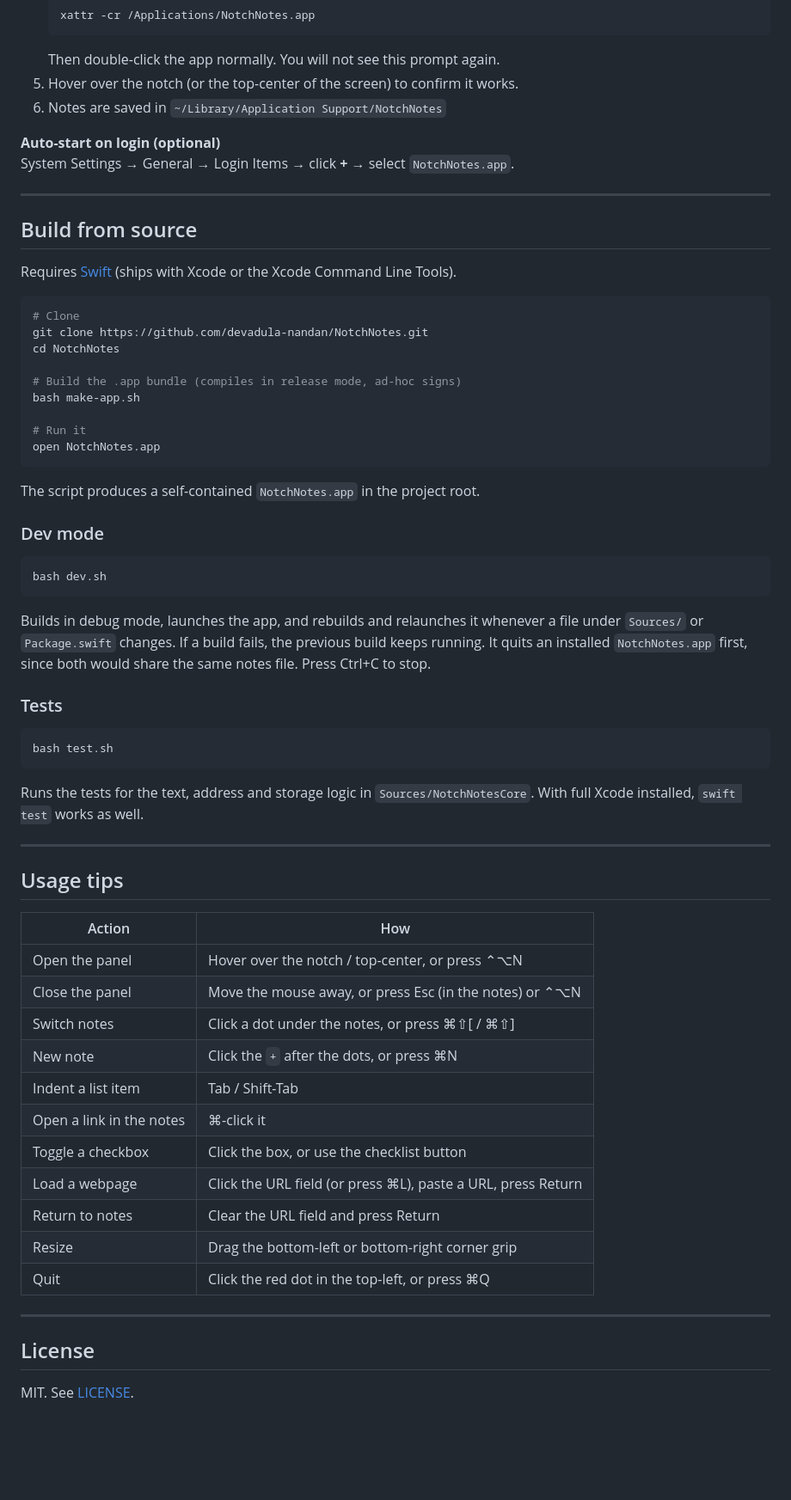
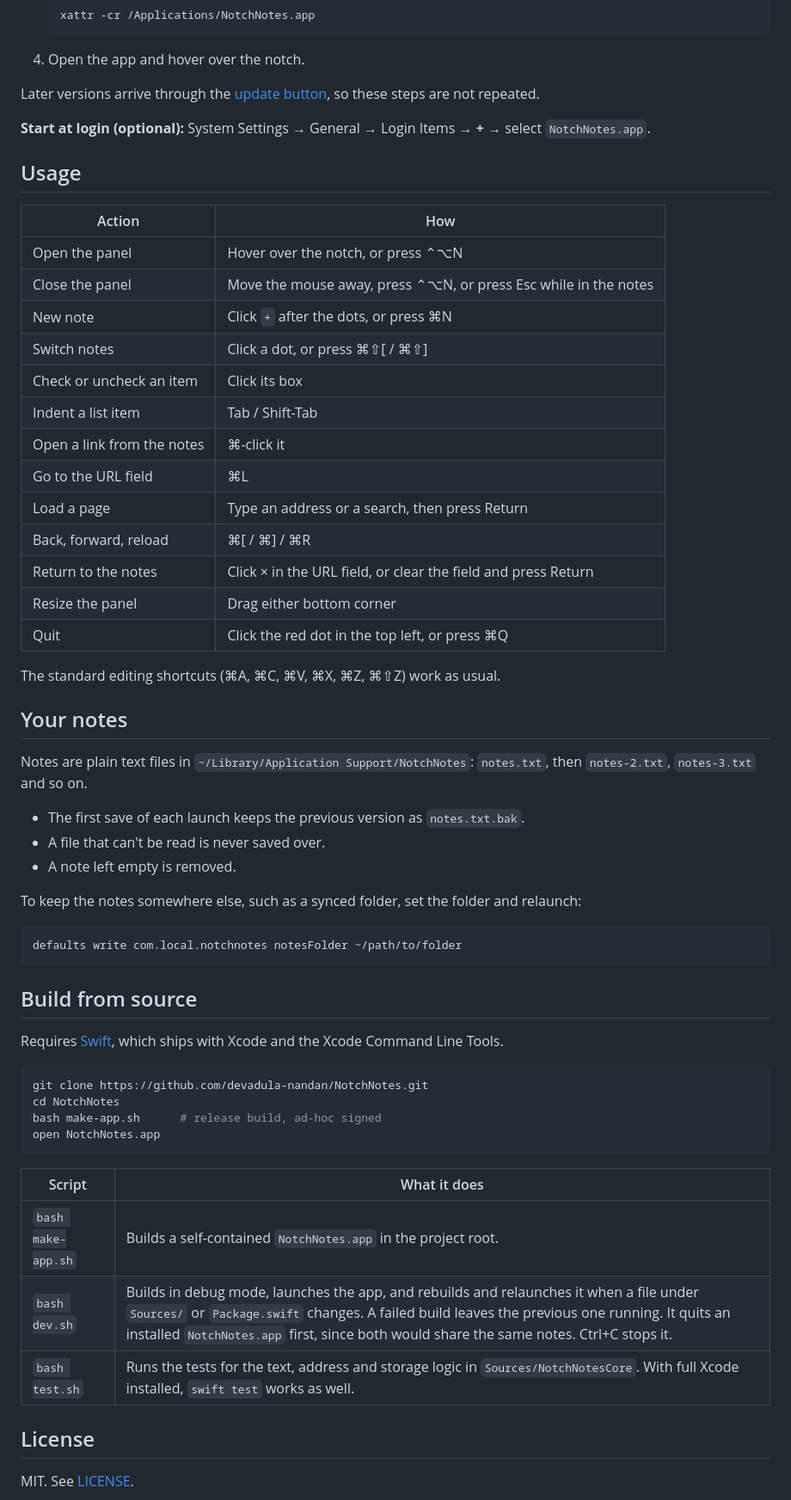
Before and after one commit to devadula-nandan/NotchNotes, a Markdown page: README.md, the part around one of its changes. Shown at 86% size. Rendered like a GitHub page; blank space fills up the shorter version.

````diff
--- a/README.md
+++ b/README.md
@@ -49,68 +55,62 @@ https://github.com/user-attachments/assets/21a1e01f-e46a-49fc-b3f6-b9cb442a801e
    ```bash
    xattr -cr /Applications/NotchNotes.app
    ```
-   Then double-click the app normally. You will not see this prompt again.
-5. Hover over the notch (or the top-center of the screen) to confirm it works.
-6. Notes are saved in `~/Library/Application Support/NotchNotes`
+4. Open the app and hover over the notch.
 
-**Auto-start on login (optional)**
-System Settings → General → Login Items → click **+** → select `NotchNotes.app`.
+Later versions arrive through the [update button](#updates), so these steps are not repeated.
 
----
+**Start at login (optional):** System Settings → General → Login Items → **+** → select `NotchNotes.app`.
+
+## Usage
+
+| Action | How |
+|---|---|
+| Open the panel | Hover over the notch, or press ⌃⌥N |
+| Close the panel | Move the mouse away, press ⌃⌥N, or press Esc while in the notes |
+| New note | Click `+` after the dots, or press ⌘N |
+| Switch notes | Click a dot, or press ⌘⇧[ / ⌘⇧] |
+| Check or uncheck an item | Click its box |
+| Indent a list item | Tab / Shift-Tab |
+| Open a link from the notes | ⌘-click it |
+| Go to the URL field | ⌘L |
+| Load a page | Type an address or a search, then press Return |
+| Back, forward, reload | ⌘[ / ⌘] / ⌘R |
+| Return to the notes | Click × in the URL field, or clear the field and press Return |
+| Resize the panel | Drag either bottom corner |
+| Quit | Click the red dot in the top left, or press ⌘Q |
+
+The standard editing shortcuts (⌘A, ⌘C, ⌘V, ⌘X, ⌘Z, ⌘⇧Z) work as usual.
+
+## Your notes
+
+Notes are plain text files in `~/Library/Application Support/NotchNotes`: `notes.txt`, then `notes-2.txt`, `notes-3.txt` and so on.
+
+- The first save of each launch keeps the previous version as `notes.txt.bak`.
+- A file that can't be read is never saved over.
+- A note left empty is removed.
+
+To keep the notes somewhere else, such as a synced folder, set the folder and relaunch:
+
+```bash
+defaults write com.local.notchnotes notesFolder ~/path/to/folder
+```
 
 ## Build from source
 
-Requires [Swift](https://swift.org) (ships with Xcode or the Xcode Command Line Tools).
+Requires [Swift](https://swift.org), which ships with Xcode and the Xcode Command Line Tools.
 
 ```bash
-# Clone
 git clone https://github.com/devadula-nandan/NotchNotes.git
 cd NotchNotes
-
-# Build the .app bundle (compiles in release mode, ad-hoc signs)
-bash make-app.sh
-
-# Run it
+bash make-app.sh      # release build, ad-hoc signed
 open NotchNotes.app
 ```
 
-The script produces a self-contained `NotchNotes.app` in the project root.
-
-### Dev mode
-
-```bash
-bash dev.sh
-```
-
-Builds in debug mode, launches the app, and rebuilds and relaunches it whenever a file under `Sources/` or `Package.swift` changes. If a build fails, the previous build keeps running. It quits an installed `NotchNotes.app` first, since both would share the same notes file. Press Ctrl+C to stop.
-
-### Tests
-
-```bash
-bash test.sh
-```
-
-Runs the tests for the text, address and storage logic in `Sources/NotchNotesCore`. With full Xcode installed, `swift test` works as well.
-
----
-
-## Usage tips
-
-| Action | How |
+| Script | What it does |
 |---|---|
-| Open the panel | Hover over the notch / top-center, or press ⌃⌥N |
-| Close the panel | Move the mouse away, or press Esc (in the notes) or ⌃⌥N |
-| Switch notes | Click a dot under the notes, or press ⌘⇧[ / ⌘⇧] |
-| New note | Click the `+` after the dots, or press ⌘N |
-| Indent a list item | Tab / Shift-Tab |
-| Open a link in the notes | ⌘-click it |
-| Toggle a checkbox | Click the box, or use the checklist button |
-| Load a webpage | Click the URL field (or press ⌘L), paste a URL, press Return |
-| Return to notes | Clear the URL field and press Return |
-| Resize | Drag the bottom-left or bottom-right corner grip |
-| Quit | Click the red dot in the top-left, or press ⌘Q |
-
----
+| `bash make-app.sh` | Builds a self-contained `NotchNotes.app` in the project root. |
+| `bash dev.sh` | Builds in debug mode, launches the app, and rebuilds and relaunches it when a file under `Sources/` or `Package.swift` changes. A failed build leaves the previous one running. It quits an installed `NotchNotes.app` first, since both would share the same notes. Ctrl+C stops it. |
+| `bash test.sh` | Runs the tests for the text, address and storage logic in `Sources/NotchNotesCore`. With full Xcode installed, `swift test` works as well. |
 
 ## License
 
````
Also changed, not shown: other parts of README.md (+41 -35 lines).
